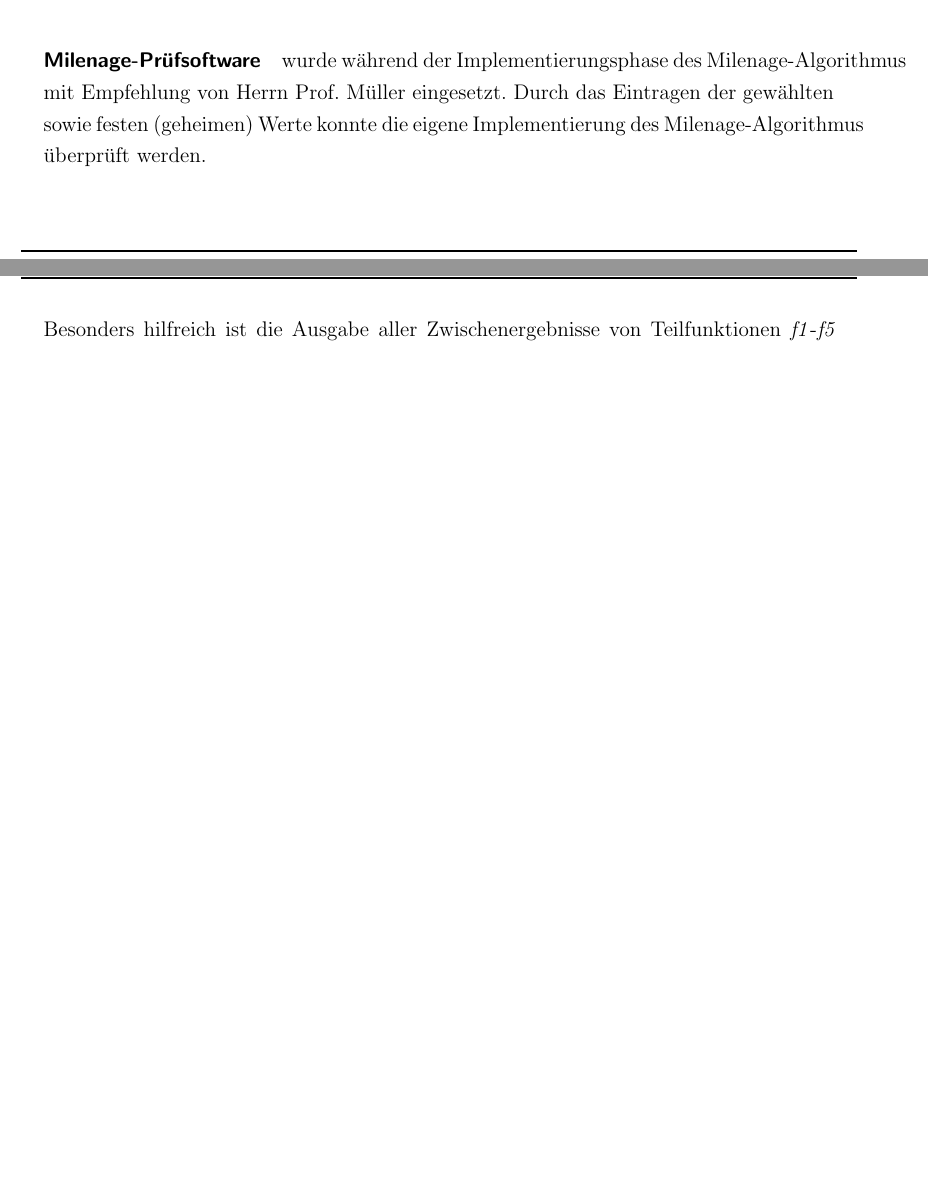
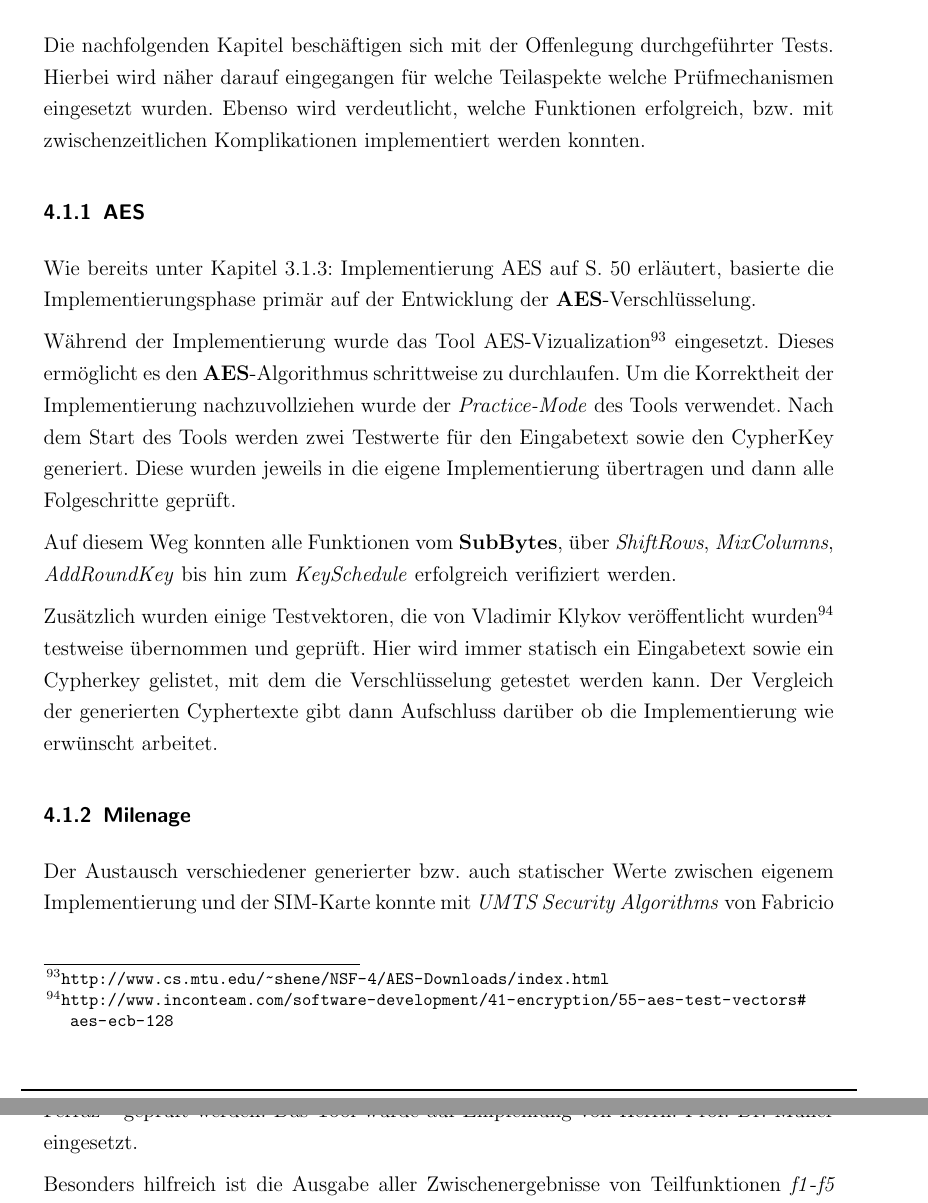
Before and after one commit to sim-authentication/document, a LaTeX document (main.tex, which reads sections/content/4-ergebnis.tex): two parts of pages 73 and 74 of 86 before the commit and two parts of pages 73 and 74 of 88 after it, joined at a grey line, cut at the place of the change, the shorter picture padded with empty space. Compiled offline with pdfLaTeX.

Commit message:
added content for section 4

```diff
--- a/sections/content/4-ergebnis.tex
+++ b/sections/content/4-ergebnis.tex
@@ -1,5 +1,38 @@
 \section{Ergebnis}
 	\subsection{Tests}
+	Die nachfolgenden Kapitel beschäftigen sich mit der Offenlegung durchgeführter Tests.
+	Hierbei wird näher darauf eingegangen für welche Teilaspekte welche Prüfmechanismen
+	eingesetzt wurden. Ebenso wird verdeutlicht, welche Funktionen erfolgreich, bzw.
+	mit zwischenzeitlichen Komplikationen implementiert werden konnten.
+
 		\subsubsection{AES}
+		Wie bereits unter Kapitel \Verweis{implementierung-aes} erläutert, basierte die Implementierungsphase
+		primär auf der Entwicklung der \textbf{AES}-Verschlüsselung.
+
+		Während der Implementierung wurde das Tool AES-Vizualization\footnote{\url{http://www.cs.mtu.edu/~shene/NSF-4/AES-Downloads/index.html}} eingesetzt.
+		Dieses ermöglicht es den \textbf{AES}-Algorithmus schrittweise zu durchlaufen.
+		Um die Korrektheit der Implementierung nachzuvollziehen wurde der \textit{Practice-Mode}
+		des Tools verwendet. Nach dem Start des Tools werden zwei Testwerte für den
+		Eingabetext sowie den CypherKey generiert. Diese wurden jeweils in die eigene
+		Implementierung übertragen und dann alle Folgeschritte geprüft.
+
+		Auf diesem Weg konnten alle Funktionen vom \textbf{SubBytes}, über \textit{ShiftRows},
+		\textit{MixColumns}, \textit{AddRoundKey} bis hin zum \textit{KeySchedule} erfolgreich verifiziert
+		werden.
+
+		Zusätzlich wurden einige Testvektoren, die von Vladimir Klykov veröffentlicht
+		wurden\footnote{\url{http://www.inconteam.com/software-development/41-encryption/55-aes-test-vectors\#aes-ecb-128}}
+		testweise übernommen und geprüft. Hier wird immer statisch ein Eingabetext sowie ein
+		Cypherkey gelistet, mit dem die Verschlüsselung getestet werden kann. Der Vergleich
+		der generierten Cyphertexte gibt dann Aufschluss darüber ob die Implementierung
+		wie erwünscht arbeitet.
+
+
 		\subsubsection{Milenage}
-		\subsubsection{SIM-Karte+pySIM}
+		Der Austausch verschiedener generierter bzw. auch statischer Werte zwischen eigenem
+		Implementierung und der SIM-Karte konnte mit \textit{UMTS Security Algorithms}
+		von Fabricio Ferraz\footnote{\url{http://fabricioapps.blogspot.de/2011/05/umts-security-algorithm-milenage.html}}
+		geprüft werden. Das Tool wurde auf Empfehlung von Herrn. Prof. Dr. Müller eingesetzt.
+
+		Besonders hilfreich ist die Ausgabe aller Zwischenergebnisse von Teilfunktionen
+		\textit{f1}-\textit{f5} sowie \textit{AUTN}, \textit{Kc} und \textit{SRES} auf
@@ -23,15 +83,6 @@
 			\paragraph{Ubuntu} konnte ohne Probleme installiert sowie betrieben werden.
 			Schon in der Standardinstallation des Server-Images können Netzwerkschnittstellen,
 			von Virtualbox bereitgestellt und direkt konfiguriert bzw. auch genutzt werden.
-
-			\paragraph{Milenage-Prüfsoftware} wurde während der Implementierungsphase des
-			Milenage-Algorithmus mit Empfehlung von Herrn Prof. Müller eingesetzt.
-			Durch das Eintragen der gewählten sowie festen (geheimen) Werte konnte
-			die eigene Implementierung des Milenage-Algorithmus überprüft werden.
-
-			Besonders hilfreich ist die Ausgabe aller Zwischenergebnisse von Teilfunktionen
-			\textit{f1}-\textit{f5} sowie \textit{AUTN}, \textit{Kc} und \textit{SRES} auf
-			den Seiten beider Teilnehmer.
 
 		\subsubsection{Fehleinschätzungen}
 		Die meisten und gravierendsten Fehleinschätzunden bzw. Probleme
```
Also changed, not shown: sections/content/4-ergebnis.tex (27 more changed lines).
